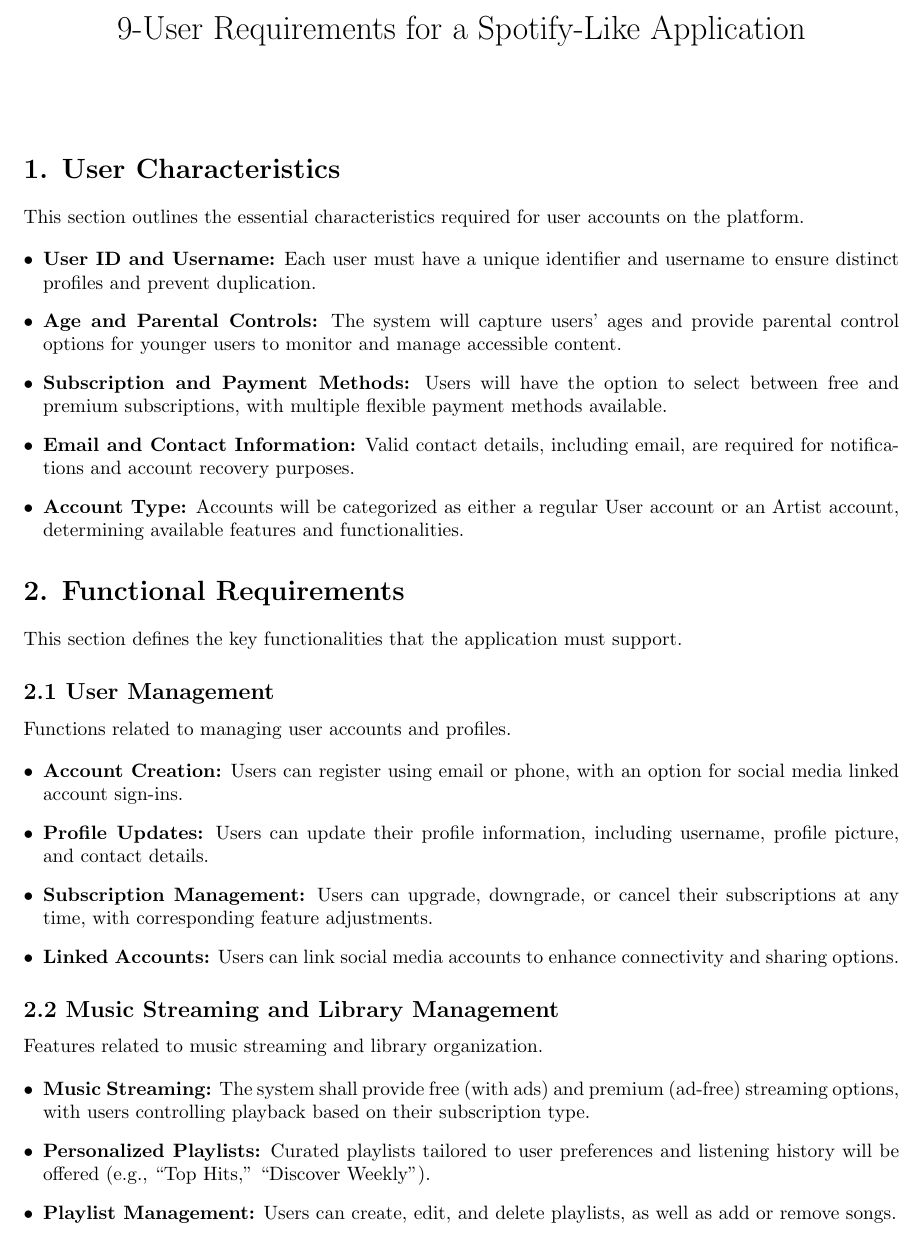
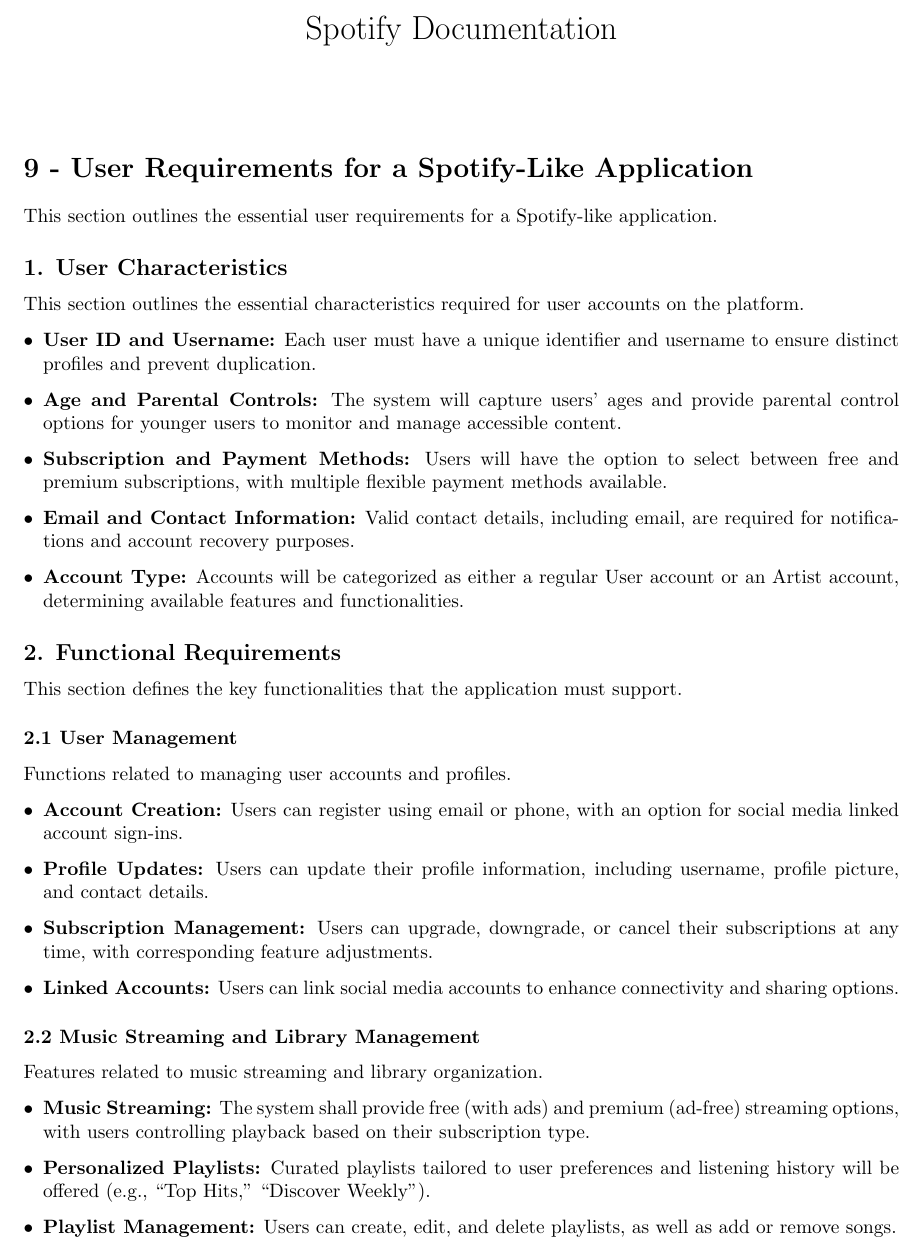
Before and after one commit to Bassanthossamxx/Spotify-Documentation, a LaTeX document (Doc.tex): part of page 1 of 2, cut at the place of the change. Compiled offline with pdfLaTeX.

Commit message:
Update Doc.tex

```diff
--- a/Doc.tex
+++ b/Doc.tex
@@ -5,14 +5,17 @@
 
 \geometry{margin=1in}
 
-\title{9-User Requirements for a Spotify-Like Application}
+\title{Spotify Documentation}
 \date{}
 
 \begin{document}
 
 \maketitle
 
-\section*{1. User Characteristics}
+\section*{9 - User Requirements for a Spotify-Like Application}
+This section outlines the essential user requirements for a Spotify-like application.
+
+\subsection*{1. User Characteristics}
 This section outlines the essential characteristics required for user accounts on the platform.
 
 \begin{itemize}[leftmargin=*]
@@ -23,10 +26,10 @@
     \item \textbf{Account Type:} Accounts will be categorized as either a regular User account or an Artist account, determining available features and functionalities.
 \end{itemize}
 
-\section*{2. Functional Requirements}
+\subsection*{2. Functional Requirements}
 This section defines the key functionalities that the application must support.
 
-\subsection*{2.1 User Management}
+\subsubsection*{2.1 User Management}
 Functions related to managing user accounts and profiles.
 
 \begin{itemize}[leftmargin=*]
@@ -36,7 +39,7 @@
     \item \textbf{Linked Accounts:} Users can link social media accounts to enhance connectivity and sharing options.
 \end{itemize}
 
-\subsection*{2.2 Music Streaming and Library Management}
+\subsubsection*{2.2 Music Streaming and Library Management}
 Features related to music streaming and library organization.
 
 \begin{itemize}[leftmargin=*]
```
Also changed, not shown: Doc.tex (10 more changed lines).
